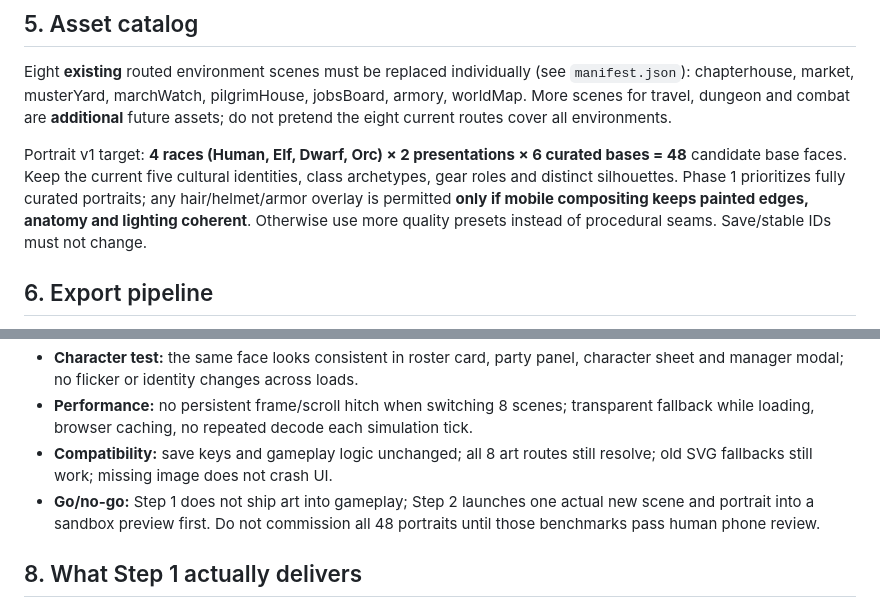
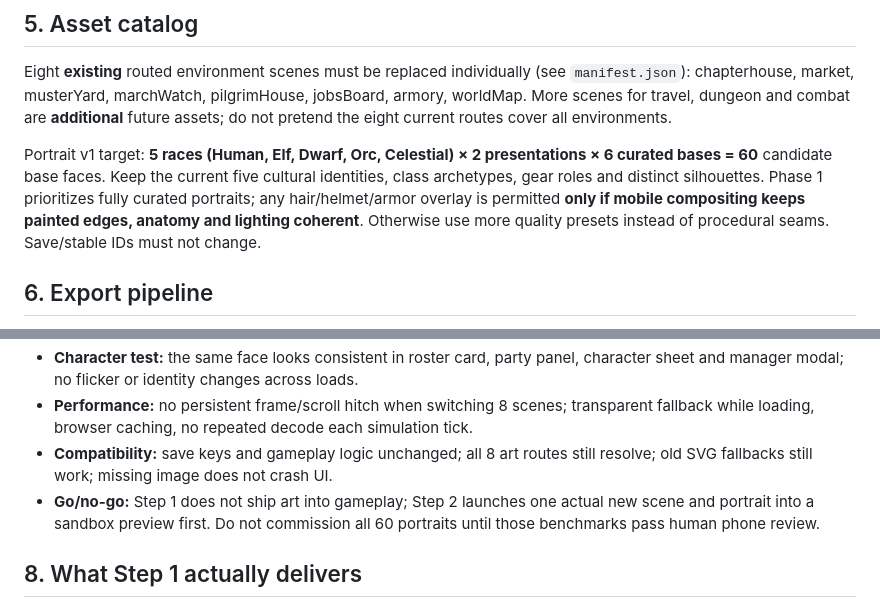
Before and after one commit to jonknox117/Crown-Game, a Markdown page: grimdark-company/art-direction/ART_BIBLE.md, 2 parts joined by grey strips. GitHub-like rendering.

Commit message:
Update art bible for all five playable races including Celestial

```diff
--- a/grimdark-company/art-direction/ART_BIBLE.md
+++ b/grimdark-company/art-direction/ART_BIBLE.md
@@ -50,7 +50,7 @@ Use near-black and bone for most UI text. Gold is uncommon, meaningful emphasis.
 ## 5. Asset catalog
 Eight **existing** routed environment scenes must be replaced individually (see `manifest.json`): chapterhouse, market, musterYard, marchWatch, pilgrimHouse, jobsBoard, armory, worldMap. More scenes for travel, dungeon and combat are **additional** future assets; do not pretend the eight current routes cover all environments.
 
-Portrait v1 target: **4 races (Human, Elf, Dwarf, Orc) × 2 presentations × 6 curated bases = 48** candidate base faces. Keep the current five cultural identities, class archetypes, gear roles and distinct silhouettes. Phase 1 prioritizes fully curated portraits; any hair/helmet/armor overlay is permitted **only if mobile compositing keeps painted edges, anatomy and lighting coherent**. Otherwise use more quality presets instead of procedural seams. Save/stable IDs must not change.
+Portrait v1 target: **5 races (Human, Elf, Dwarf, Orc, Celestial) × 2 presentations × 6 curated bases = 60** candidate base faces. Keep the current five cultural identities, class archetypes, gear roles and distinct silhouettes. Phase 1 prioritizes fully curated portraits; any hair/helmet/armor overlay is permitted **only if mobile compositing keeps painted edges, anatomy and lighting coherent**. Otherwise use more quality presets instead of procedural seams. Save/stable IDs must not change.
 
 ## 6. Export pipeline
 1. Artist creates original master in `art-sources/` or another versioned original storage. **Never** overwrite the master with a compressed export.
@@ -67,7 +67,7 @@ Portrait v1 target: **4 races (Human, Elf, Dwarf, Orc) × 2 presentations × 6 c
 - **Character test:** the same face looks consistent in roster card, party panel, character sheet and manager modal; no flicker or identity changes across loads.
 - **Performance:** no persistent frame/scroll hitch when switching 8 scenes; transparent fallback while loading, browser caching, no repeated decode each simulation tick.
 - **Compatibility:** save keys and gameplay logic unchanged; all 8 art routes still resolve; old SVG fallbacks still work; missing image does not crash UI.
-- **Go/no-go:** Step 1 does not ship art into gameplay; Step 2 launches one actual new scene and portrait into a sandbox preview first. Do not commission all 48 portraits until those benchmarks pass human phone review.
+- **Go/no-go:** Step 1 does not ship art into gameplay; Step 2 launches one actual new scene and portrait into a sandbox preview first. Do not commission all 60 portraits until those benchmarks pass human phone review.
 
 ## 8. What Step 1 actually delivers
 - This fixed reference specification and `manifest.json` covering all 8 currently routed scenes.
```
